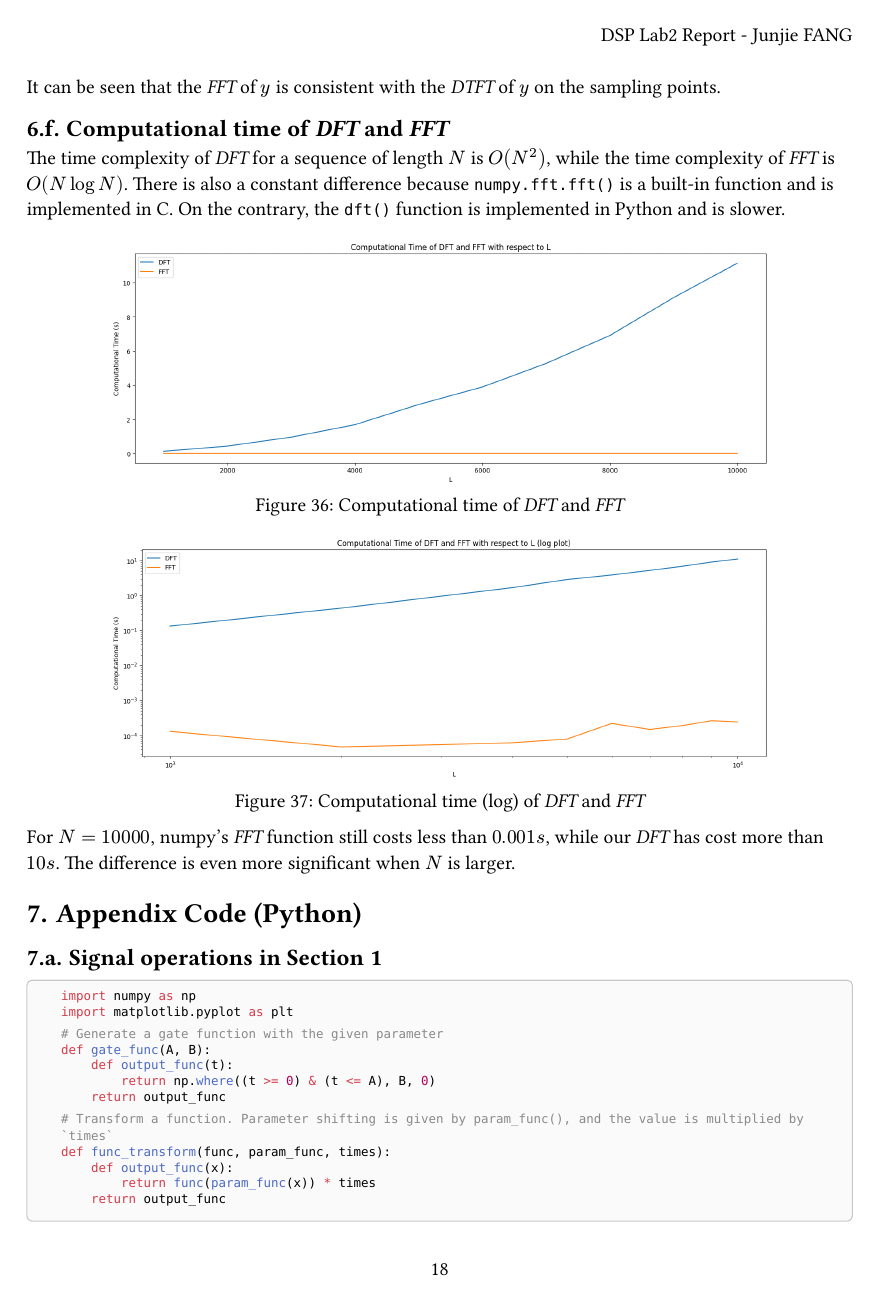
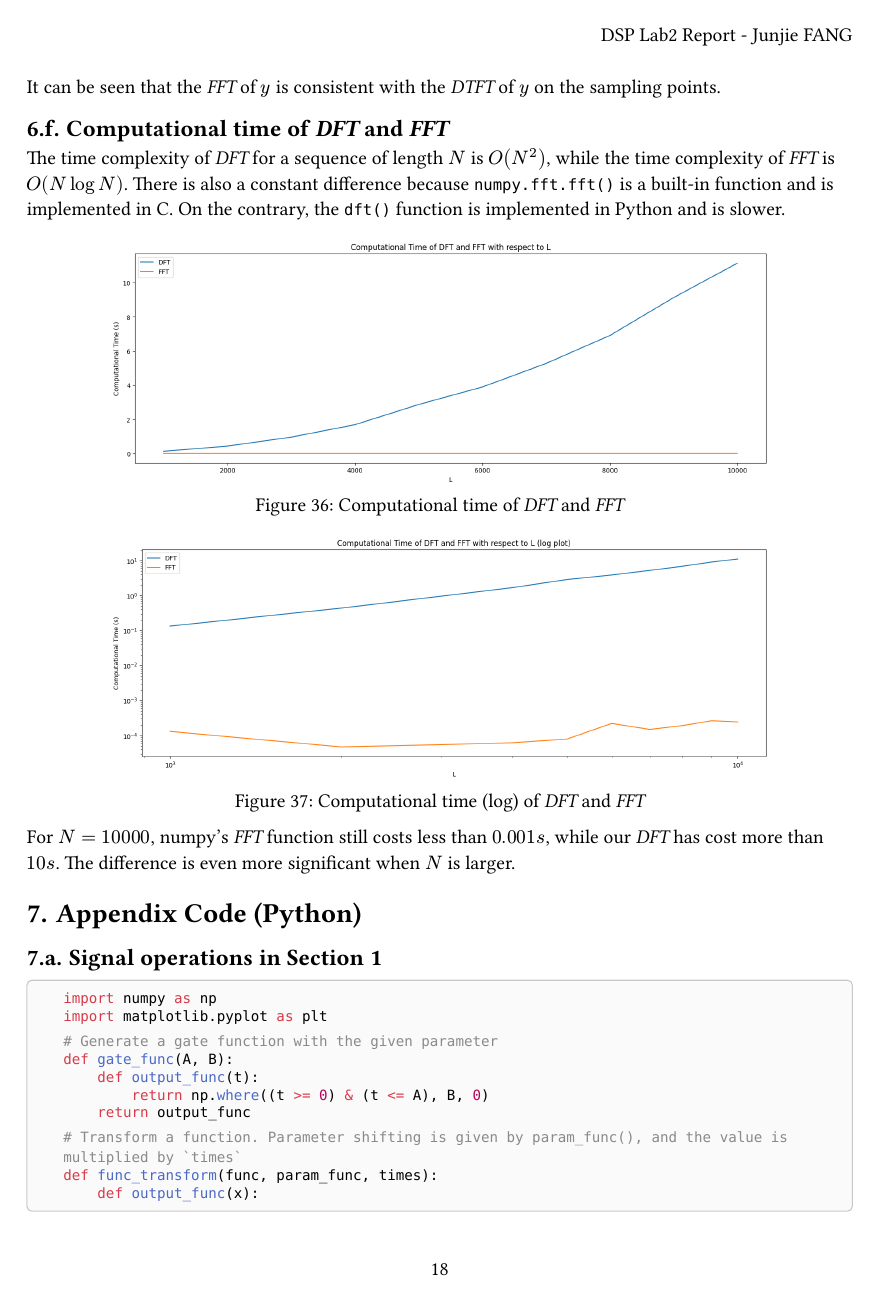
Before and after one commit to julyfun/dsp-lab2, a Typst document (dsp2.typ): page 18 of 27 before the commit and page 18 of 28 after it. The pictures show the PDF file dsp2.pdf that the author committed with the source.

Commit message:
just commit

````diff
--- a/dsp2.typ
+++ b/dsp2.typ
@@ -383,7 +383,10 @@ For $N = 10000$, numpy's _FFT_ function still costs less than $0.001s$, while ou
 == Signal operations in @1 <py1>
 
 #import "@preview/codelst:2.0.0": sourcecode
-#show raw.where(block: true): it => { sourcecode(it) }
+#show raw.where(block: true): it => {
+  set text(size: 10pt)
+  sourcecode(it)
+}
 
 ```python
 import numpy as np
````
Also changed, not shown: dsp2.pdf.
